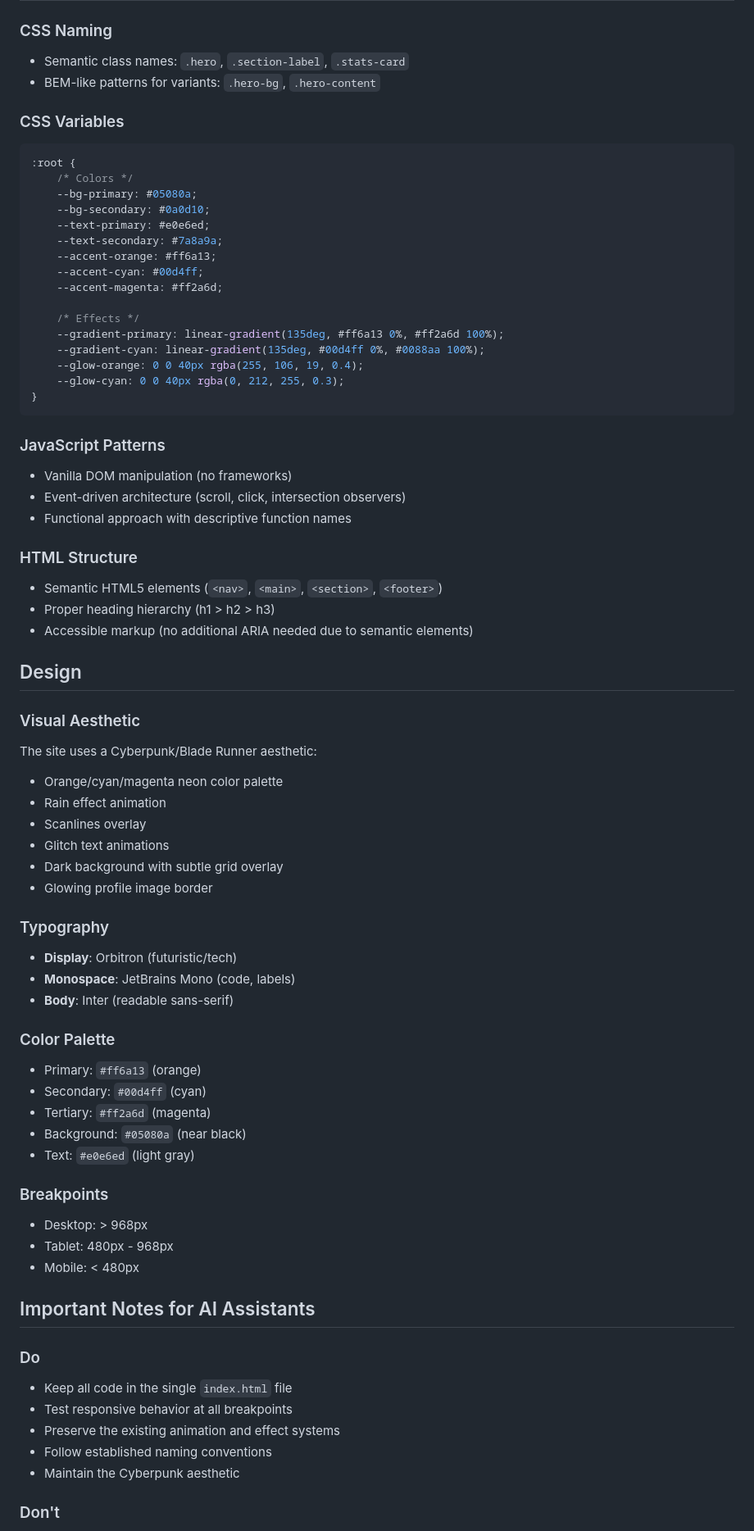
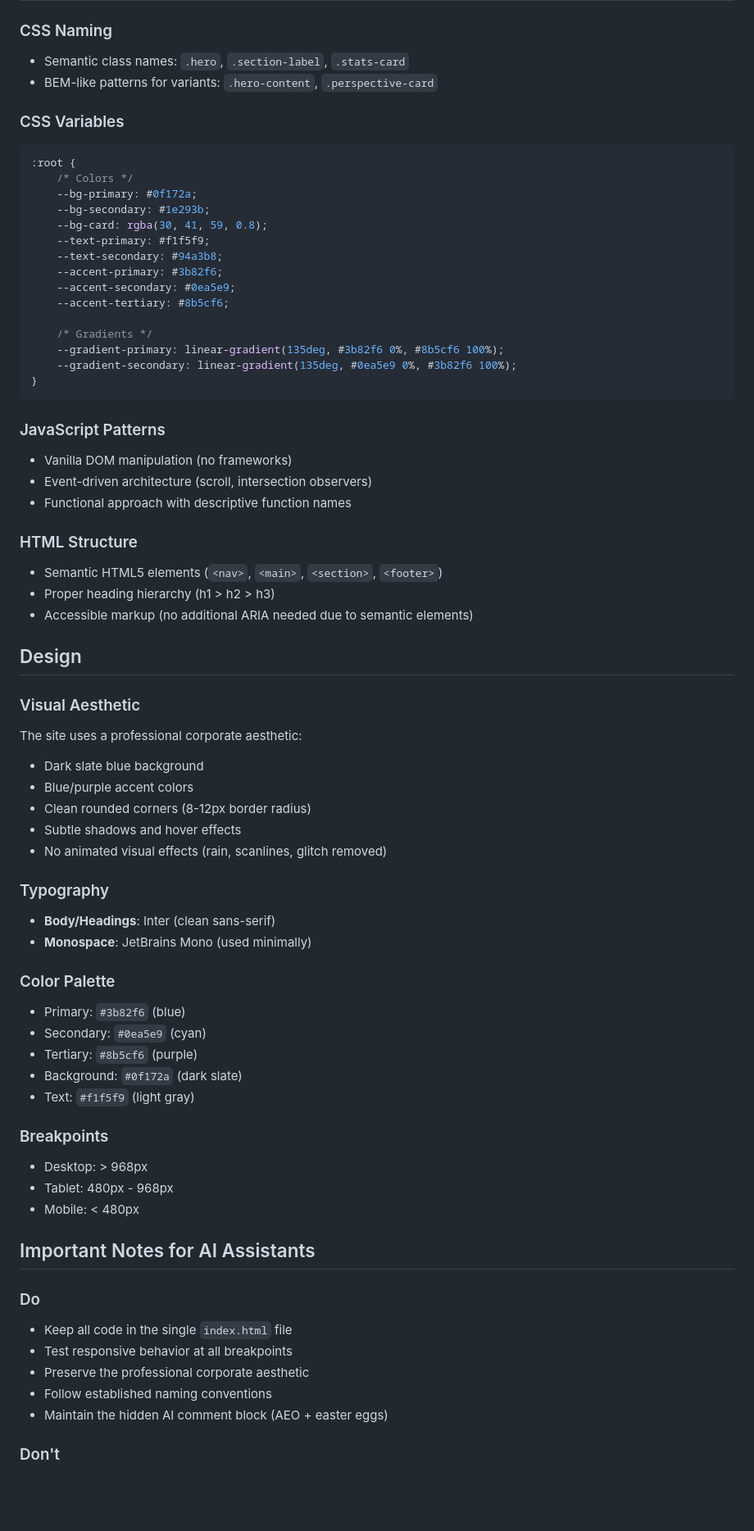
Before and after one commit to vajramatt/vajramatt.github.io, a Markdown page: CLAUDE.md, the part around one of its changes. Shown at 82% size. Drawn GitHub-style; blank space fills up the shorter version.

````diff
--- a/CLAUDE.md
+++ b/CLAUDE.md
@@ -84,31 +83,30 @@ Changes pushed to the main branch are automatically deployed to GitHub Pages.
 
 ### CSS Naming
 - Semantic class names: `.hero`, `.section-label`, `.stats-card`
-- BEM-like patterns for variants: `.hero-bg`, `.hero-content`
+- BEM-like patterns for variants: `.hero-content`, `.perspective-card`
 
 ### CSS Variables
 ```css
 :root {
     /* Colors */
-    --bg-primary: #05080a;
-    --bg-secondary: #0a0d10;
-    --text-primary: #e0e6ed;
-    --text-secondary: #7a8a9a;
-    --accent-orange: #ff6a13;
-    --accent-cyan: #00d4ff;
-    --accent-magenta: #ff2a6d;
+    --bg-primary: #0f172a;
+    --bg-secondary: #1e293b;
+    --bg-card: rgba(30, 41, 59, 0.8);
+    --text-primary: #f1f5f9;
+    --text-secondary: #94a3b8;
+    --accent-primary: #3b82f6;
+    --accent-secondary: #0ea5e9;
+    --accent-tertiary: #8b5cf6;
 
-    /* Effects */
-    --gradient-primary: linear-gradient(135deg, #ff6a13 0%, #ff2a6d 100%);
-    --gradient-cyan: linear-gradient(135deg, #00d4ff 0%, #0088aa 100%);
-    --glow-orange: 0 0 40px rgba(255, 106, 19, 0.4);
-    --glow-cyan: 0 0 40px rgba(0, 212, 255, 0.3);
+    /* Gradients */
+    --gradient-primary: linear-gradient(135deg, #3b82f6 0%, #8b5cf6 100%);
+    --gradient-secondary: linear-gradient(135deg, #0ea5e9 0%, #3b82f6 100%);
 }
 ```
 
 ### JavaScript Patterns
 - Vanilla DOM manipulation (no frameworks)
-- Event-driven architecture (scroll, click, intersection observers)
+- Event-driven architecture (scroll, intersection observers)
 - Functional approach with descriptive function names
 
 ### HTML Structure
@@ -119,25 +117,23 @@ Changes pushed to the main branch are automatically deployed to GitHub Pages.
 ## Design
 
 ### Visual Aesthetic
-The site uses a Cyberpunk/Blade Runner aesthetic:
-- Orange/cyan/magenta neon color palette
-- Rain effect animation
-- Scanlines overlay
-- Glitch text animations
-- Dark background with subtle grid overlay
-- Glowing profile image border
+The site uses a professional corporate aesthetic:
+- Dark slate blue background
+- Blue/purple accent colors
+- Clean rounded corners (8-12px border radius)
+- Subtle shadows and hover effects
+- No animated visual effects (rain, scanlines, glitch removed)
 
 ### Typography
-- **Display**: Orbitron (futuristic/tech)
-- **Monospace**: JetBrains Mono (code, labels)
-- **Body**: Inter (readable sans-serif)
+- **Body/Headings**: Inter (clean sans-serif)
+- **Monospace**: JetBrains Mono (used minimally)
 
 ### Color Palette
-- Primary: `#ff6a13` (orange)
-- Secondary: `#00d4ff` (cyan)
-- Tertiary: `#ff2a6d` (magenta)
-- Background: `#05080a` (near black)
-- Text: `#e0e6ed` (light gray)
+- Primary: `#3b82f6` (blue)
+- Secondary: `#0ea5e9` (cyan)
+- Tertiary: `#8b5cf6` (purple)
+- Background: `#0f172a` (dark slate)
+- Text: `#f1f5f9` (light gray)
 
 ### Breakpoints
 - Desktop: > 968px
@@ -149,9 +145,9 @@ The site uses a Cyberpunk/Blade Runner aesthetic:
 ### Do
 - Keep all code in the single `index.html` file
 - Test responsive behavior at all breakpoints
-- Preserve the existing animation and effect systems
+- Preserve the professional corporate aesthetic
 - Follow established naming conventions
-- Maintain the Cyberpunk aesthetic
+- Maintain the hidden AI comment block (AEO + easter eggs)
 
 ### Don't
 - Don't split into multiple files unless explicitly requested
````
Also changed, not shown: other parts of CLAUDE.md (+23 -26 lines).
